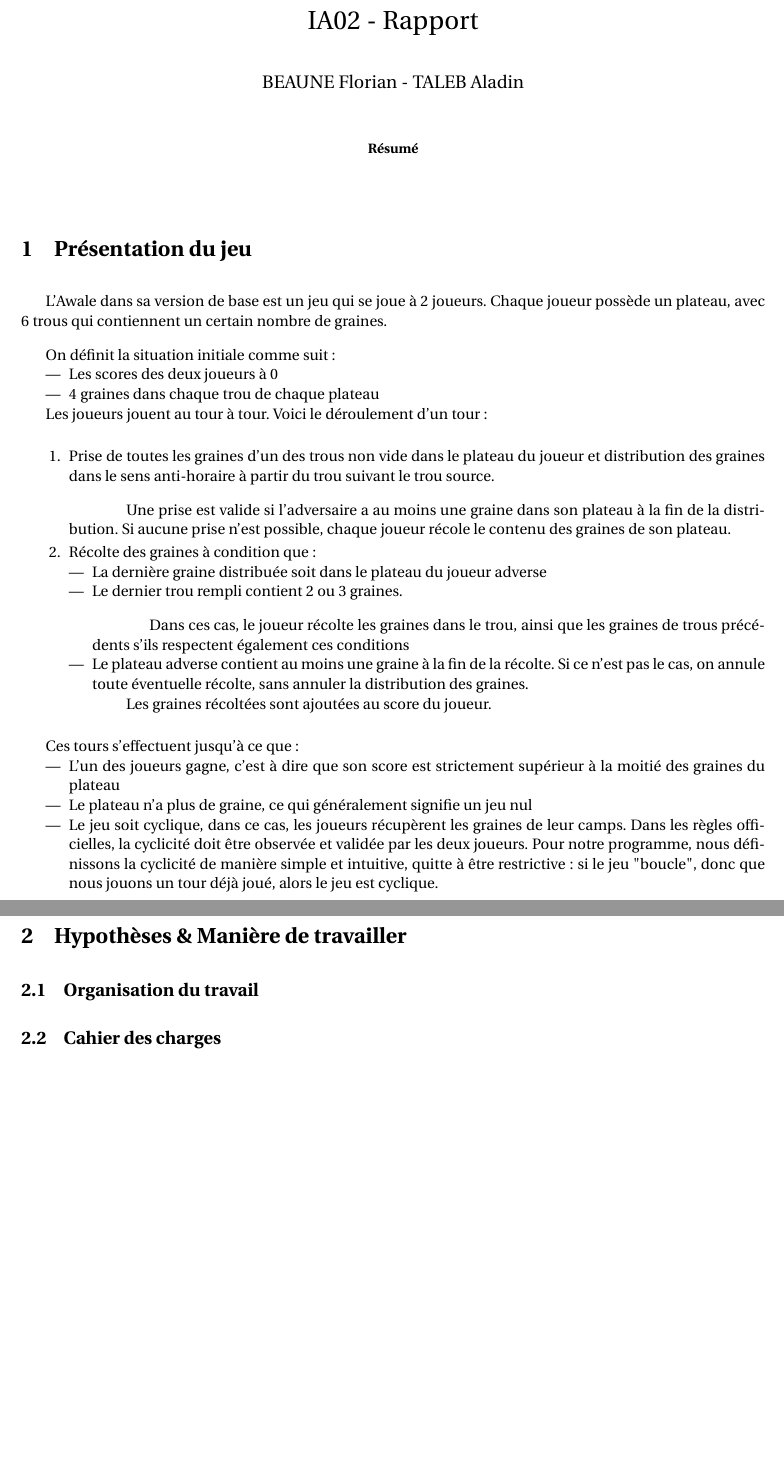
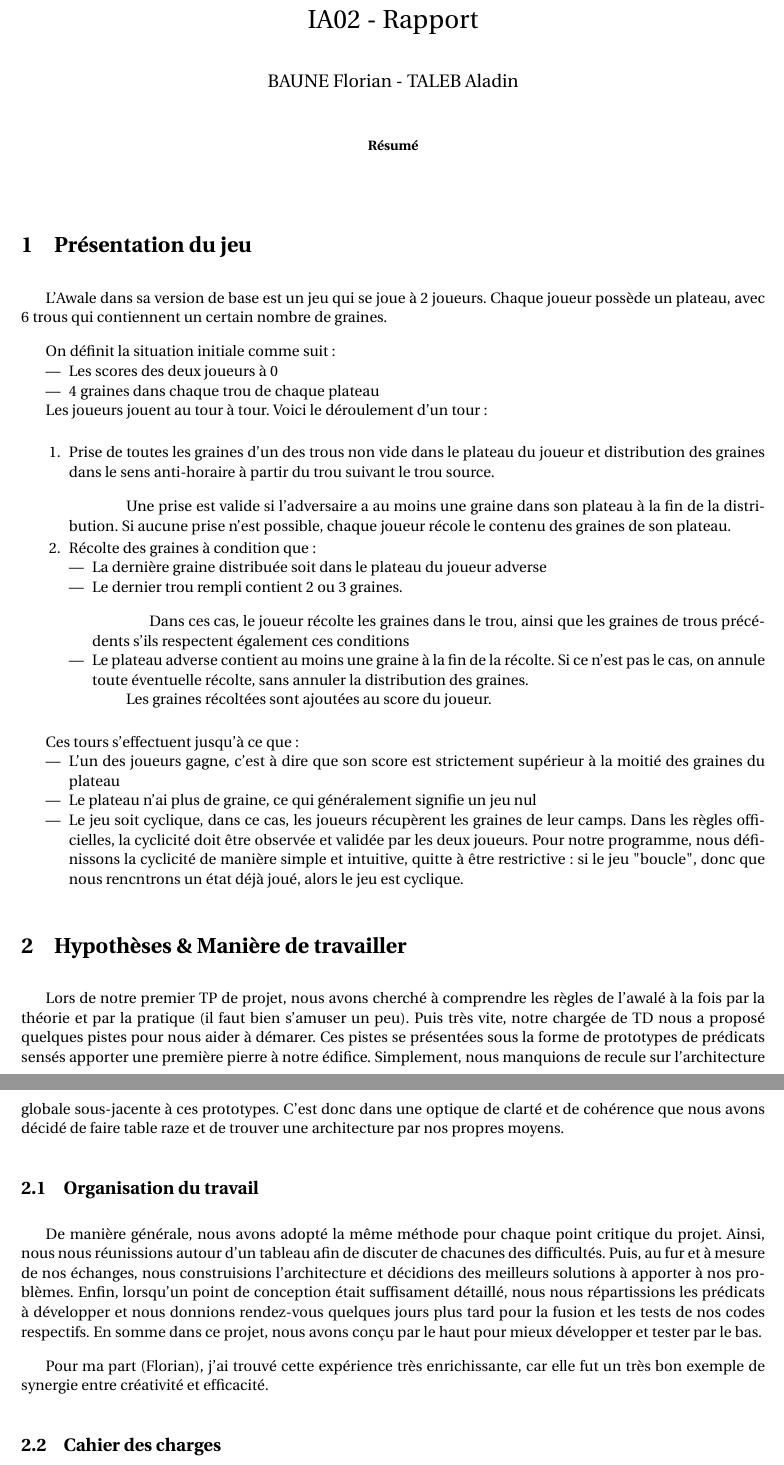
Before and after one commit to frozarmony/Awaladin-florIAn, a LaTeX paper (rapport.tex): two parts of pages 1 and 2 of 2 before the commit and two parts of pages 1 and 2 of 3 after it, joined at a grey line, cut so that both start at the same text, the shorter picture padded with empty space. Compiled offline with pdfLaTeX; a LaTeX package or settings file that is missing is left out.

Commit message:
Debug and Report Begining

```diff
--- a/rapport.tex
+++ b/rapport.tex
@@ -63,7 +63,7 @@
 
 %opening
 \title{IA02 - Rapport}
-\author{BEAUNE Florian - TALEB Aladin}
+\author{BAUNE Florian - TALEB Aladin}
 \date{}
 
 \begin{document}
@@ -102,14 +102,26 @@ Les joueurs jouent au tour à tour. Voici le déroulement d'un tour :
 Ces tours s'effectuent jusqu'à ce que :
 \begin{itemize}
 \item L'un des joueurs gagne, c'est à dire que son score est strictement supérieur à la moitié des graines du plateau
-\item Le plateau n'a plus de graine, ce qui généralement signifie un jeu nul
-\item Le jeu soit cyclique, dans ce cas, les joueurs récupèrent les graines de leur camps. Dans les règles officielles, la cyclicité doit être observée et validée par les deux joueurs. Pour notre programme, nous définissons la cyclicité de manière simple et intuitive, quitte à être restrictive : si le jeu "boucle", donc que nous jouons un tour déjà joué, alors le jeu est cyclique.
+\item Le plateau n'ai plus de graine, ce qui généralement signifie un jeu nul
+\item Le jeu soit cyclique, dans ce cas, les joueurs récupèrent les graines de leur camps. Dans les règles officielles, la cyclicité doit être observée et validée par les deux joueurs. Pour notre programme, nous définissons la cyclicité de manière simple et intuitive, quitte à être restrictive : si le jeu "boucle", donc que nous rencntrons un état déjà joué, alors le jeu est cyclique.
 \end{itemize}
 
 
 
 \section{Hypothèses \& Manière de travailler}
+
+	Lors de notre premier TP de projet, nous avons cherché à comprendre les règles de l'awalé à la fois par la théorie et par la pratique (il faut bien s'amuser un peu).
+Puis très vite, notre chargée de TD nous a proposé quelques pistes pour nous aider à démarer. Ces pistes se présentées sous la forme de prototypes de prédicats sensés apporter une première pierre à notre édifice.
+Simplement, nous manquions de recule sur l'architecture globale sous-jacente à ces prototypes. C'est donc dans une optique de clarté et de cohérence que nous avons décidé de faire table raze et de trouver une architecture par nos propres moyens.
+
 \subsection{Organisation du travail}
+
+	De manière générale, nous avons adopté la même méthode pour chaque point critique du projet.
+Ainsi, nous nous réunissions autour d'un tableau afin de discuter de chacunes des difficultés. Puis, au fur et à mesure de nos échanges, nous construisions l'architecture et décidions des meilleurs solutions à apporter à nos problèmes.
+Enfin, lorsqu'un point de conception était suffisament détaillé, nous nous répartissions les prédicats à développer et nous donnions rendez-vous quelques jours plus tard pour la fusion et les tests de nos codes respectifs.
+En somme dans ce projet, nous avons conçu par le haut pour mieux développer et tester par le bas.
+
+Pour ma part (Florian), j'ai trouvé cette expérience très enrichissante, car elle fut un très bon exemple de synergie entre créativité et efficacité.
 
 \subsection{Cahier des charges}
 
```
Also changed, not shown: rapport.tex (13 more changed lines), 1 other file.
